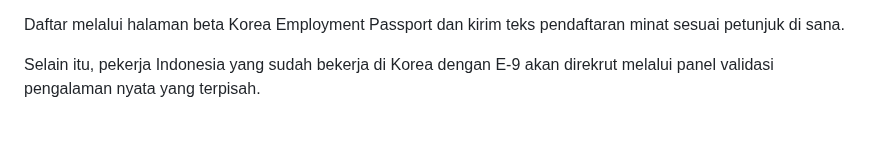
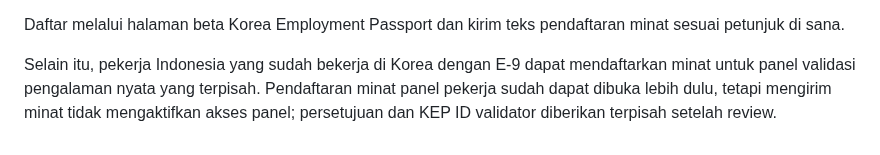
Before and after one commit to modernsnc2022-ai/Korea-Employment-Passport, a Markdown page: recruitment/OUTREACH_ID.md, the part around the change. GitHub-like rendering.

Commit message:
Clarify worker-panel interest intake in outreach copy

```diff
--- a/recruitment/OUTREACH_ID.md
+++ b/recruitment/OUTREACH_ID.md
@@ -67,4 +67,4 @@ Penting:
 
 Daftar melalui halaman beta Korea Employment Passport dan kirim teks pendaftaran minat sesuai petunjuk di sana.
 
-Selain itu, pekerja Indonesia yang sudah bekerja di Korea dengan E-9 akan direkrut melalui panel validasi pengalaman nyata yang terpisah.
+Selain itu, pekerja Indonesia yang sudah bekerja di Korea dengan E-9 dapat mendaftarkan minat untuk panel validasi pengalaman nyata yang terpisah. Pendaftaran minat panel pekerja sudah dapat dibuka lebih dulu, tetapi mengirim minat tidak mengaktifkan akses panel; persetujuan dan KEP ID validator diberikan terpisah setelah review.
```
